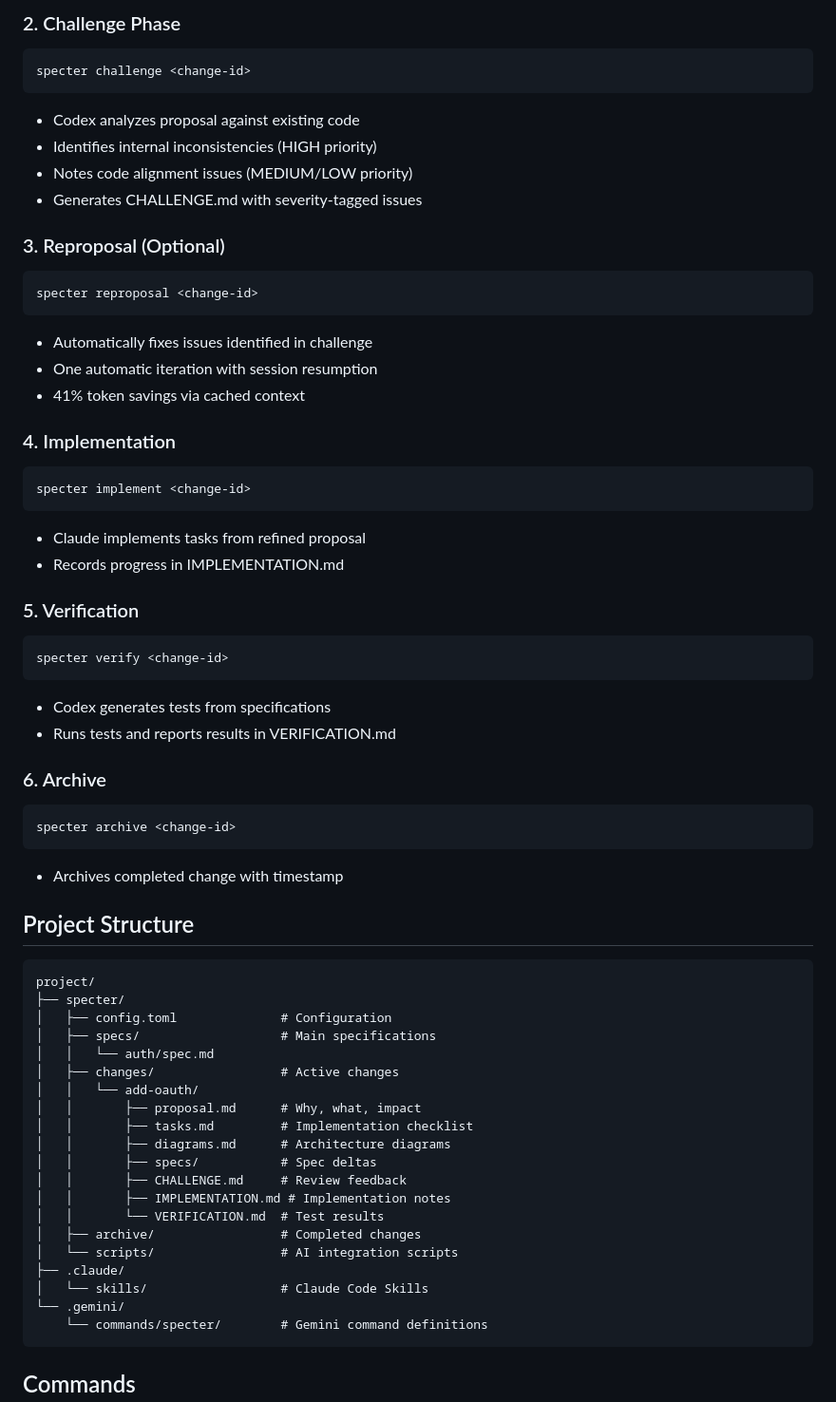
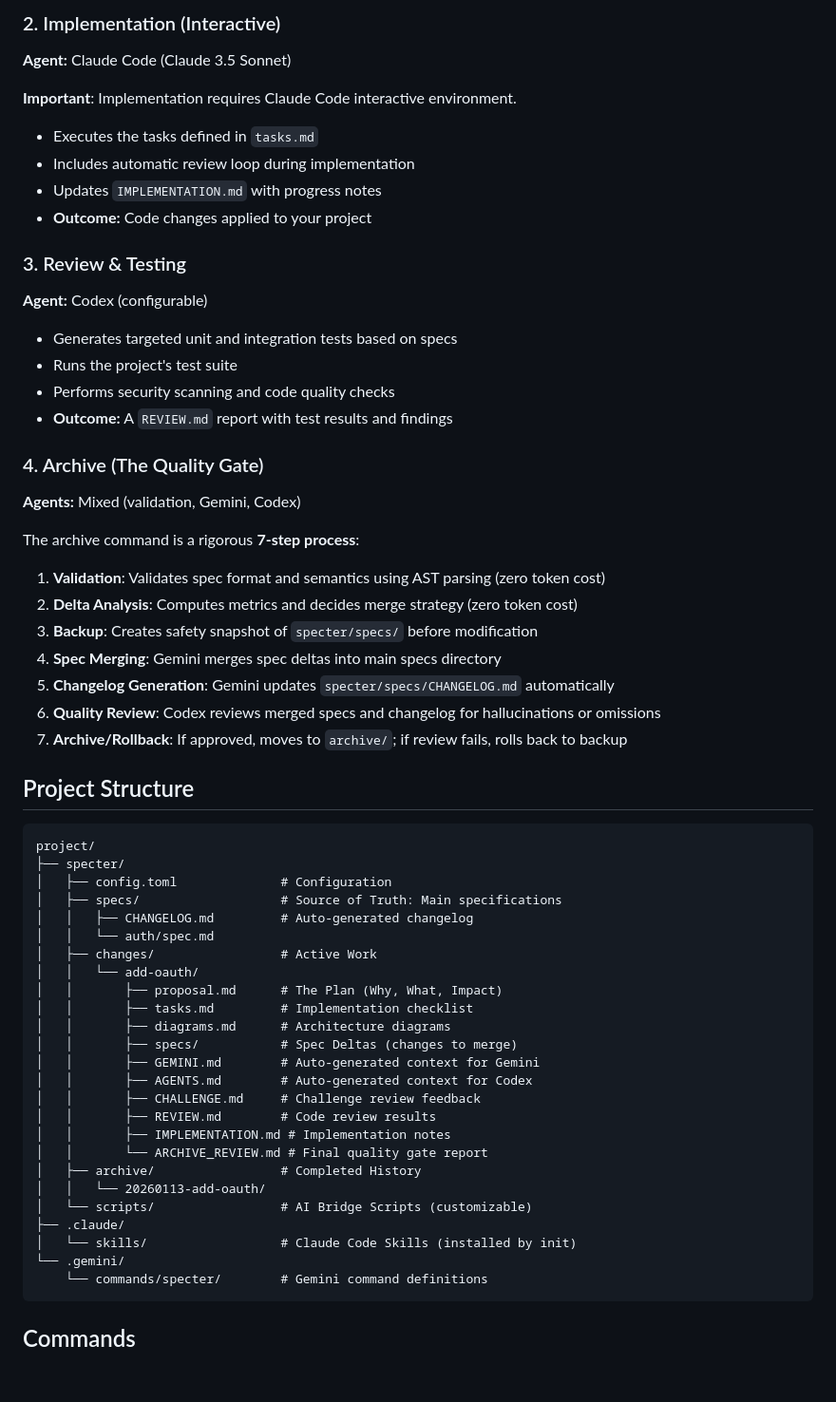
Before and after one commit to chrischeng-c4/agentd, a Markdown page: README.md, the part around one of its changes. Shown at 95% size. Rendered like a GitHub page; blank space fills up the shorter version.

````diff
--- a/README.md
+++ b/README.md
@@ -95,40 +157,32 @@ specter proposal <change-id> "<description>"
 
-### 2. Challenge Phase
-```bash
-specter challenge <change-id>
-```
-- Codex analyzes proposal against existing code
-- Identifies internal inconsistencies (HIGH priority)
-- Notes code alignment issues (MEDIUM/LOW priority)
-- Generates CHALLENGE.md with severity-tagged issues
+### 2. Implementation (Interactive)
+**Agent:** Claude Code (Claude 3.5 Sonnet)
 
-### 3. Reproposal (Optional)
-```bash
-specter reproposal <change-id>
-```
-- Automatically fixes issues identified in challenge
-- One automatic iteration with session resumption
-- 41% token savings via cached context
+**Important**: Implementation requires Claude Code interactive environment.
+- Executes the tasks defined in `tasks.md`
+- Includes automatic review loop during implementation
+- Updates `IMPLEMENTATION.md` with progress notes
+- **Outcome:** Code changes applied to your project
 
-### 4. Implementation
-```bash
-specter implement <change-id>
-```
-- Claude implements tasks from refined proposal
-- Records progress in IMPLEMENTATION.md
+### 3. Review & Testing
+**Agent:** Codex (configurable)
 
-### 5. Verification
-```bash
-specter verify <change-id>
-```
-- Codex generates tests from specifications
-- Runs tests and reports results in VERIFICATION.md
+- Generates targeted unit and integration tests based on specs
+- Runs the project's test suite
+- Performs security scanning and code quality checks
+- **Outcome:** A `REVIEW.md` report with test results and findings
 
-### 6. Archive
-```bash
-specter archive <change-id>
-```
-- Archives completed change with timestamp
+### 4. Archive (The Quality Gate)
+**Agents:** Mixed (validation, Gemini, Codex)
+
+The archive command is a rigorous **7-step process**:
+1. **Validation**: Validates spec format and semantics using AST parsing (zero token cost)
+2. **Delta Analysis**: Computes metrics and decides merge strategy (zero token cost)
+3. **Backup**: Creates safety snapshot of `specter/specs/` before modification
+4. **Spec Merging**: Gemini merges spec deltas into main specs directory
+5. **Changelog Generation**: Gemini updates `specter/specs/CHANGELOG.md` automatically
+6. **Quality Review**: Codex reviews merged specs and changelog for hallucinations or omissions
+7. **Archive/Rollback**: If approved, moves to `archive/`; if review fails, rolls back to backup
 
 ## Project Structure
 
@@ -136,21 +190,26 @@ specter archive <change-id>
 project/
 ├── specter/
 │   ├── config.toml              # Configuration
-│   ├── specs/                   # Main specifications
+│   ├── specs/                   # Source of Truth: Main specifications
+│   │   ├── CHANGELOG.md         # Auto-generated changelog
 │   │   └── auth/spec.md
-│   ├── changes/                 # Active changes
+│   ├── changes/                 # Active Work
 │   │   └── add-oauth/
-│   │       ├── proposal.md      # Why, what, impact
+│   │       ├── proposal.md      # The Plan (Why, What, Impact)
 │   │       ├── tasks.md         # Implementation checklist
 │   │       ├── diagrams.md      # Architecture diagrams
-│   │       ├── specs/           # Spec deltas
-│   │       ├── CHALLENGE.md     # Review feedback
+│   │       ├── specs/           # Spec Deltas (changes to merge)
+│   │       ├── GEMINI.md        # Auto-generated context for Gemini
+│   │       ├── AGENTS.md        # Auto-generated context for Codex
+│   │       ├── CHALLENGE.md     # Challenge review feedback
+│   │       ├── REVIEW.md        # Code review results
 │   │       ├── IMPLEMENTATION.md # Implementation notes
-│   │       └── VERIFICATION.md  # Test results
-│   ├── archive/                 # Completed changes
-│   └── scripts/                 # AI integration scripts
+│   │       └── ARCHIVE_REVIEW.md # Final quality gate report
+│   ├── archive/                 # Completed History
+│   │   └── 20260113-add-oauth/
+│   └── scripts/                 # AI Bridge Scripts (customizable)
 ├── .claude/
-│   └── skills/                  # Claude Code Skills
+│   └── skills/                  # Claude Code Skills (installed by init)
 └── .gemini/
     └── commands/specter/        # Gemini command definitions
 ```
````
Also changed, not shown: other parts of README.md (+142 -94 lines).
